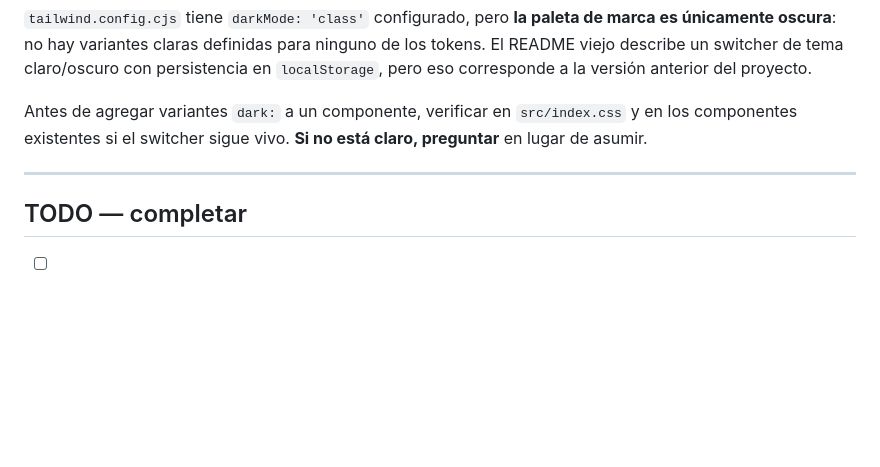
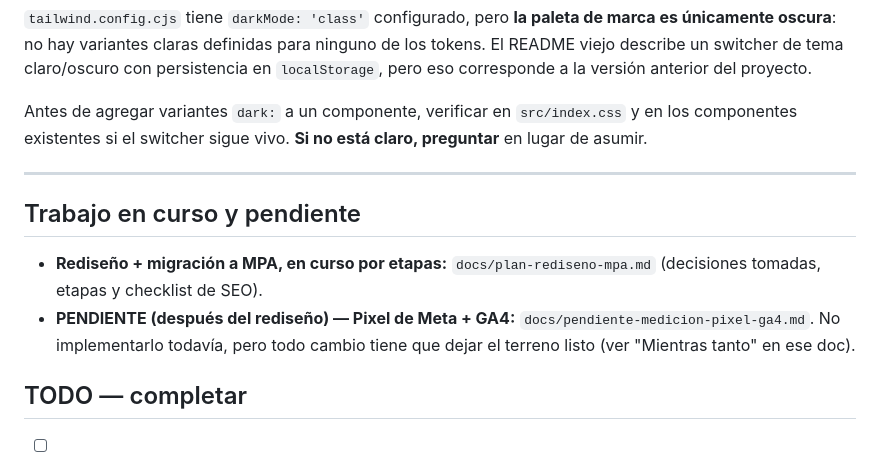
Before and after one commit to TheSortty/IDEON, a Markdown page: CLAUDE.md, the part around the change. GitHub-like rendering; blank space fills up the shorter version.

Commit message:
docs: plan del rediseño MPA y medición Pixel + GA4 como pendiente
Co-Authored-By: Claude Opus 5.5 <noreply@anthropic.com>
Claude-Session: https://claude.ai/code/session_01BBzgtJgeeaX5pLyjCxKrRU

```diff
--- a/CLAUDE.md
+++ b/CLAUDE.md
@@ -134,6 +134,14 @@ preguntar** en lugar de asumir.
 
 ---
 
+## Trabajo en curso y pendiente
+
+- **Rediseño + migración a MPA, en curso por etapas:** `docs/plan-rediseno-mpa.md`
+  (decisiones tomadas, etapas y checklist de SEO).
+- **PENDIENTE (después del rediseño) — Pixel de Meta + GA4:**
+  `docs/pendiente-medicion-pixel-ga4.md`. No implementarlo todavía, pero todo
+  cambio tiene que dejar el terreno listo (ver "Mientras tanto" en ese doc).
+
 ## TODO — completar
 
 - [ ] **Integraciones externas**: qué servicios están conectados (formularios,
```
Also changed, not shown: docs/pendiente-medicion-pixel-ga4.md (added, +100 -0 lines), docs/plan-rediseno-mpa.md (added, +64 -0 lines).
